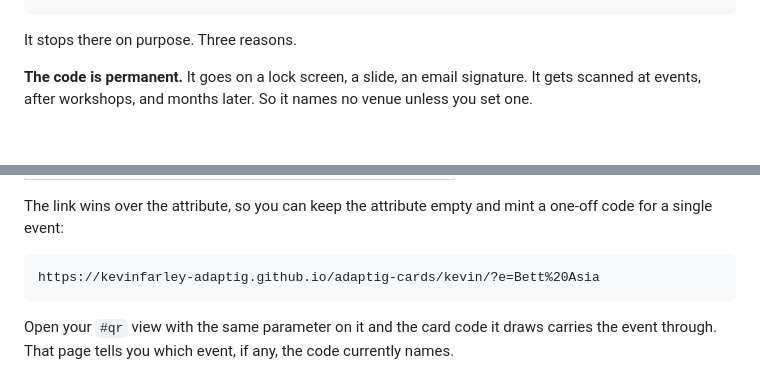
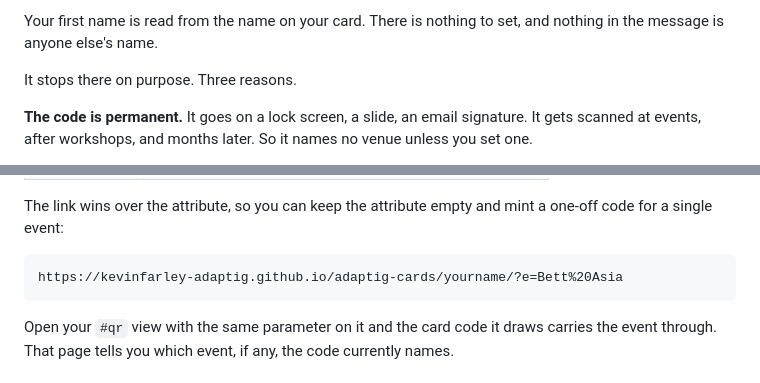
Before and after one commit to kevinfarley-adaptig/adaptig-cards, a Markdown page: README.md, 2 parts joined by grey strips. Drawn GitHub-style; blank space fills up the shorter version.

Commit message:
Stop the examples using my name

````diff
--- a/README.md
+++ b/README.md
@@ -50,4 +50,7 @@ Hi Kevin, it's
 ```
+
+Your first name is read from the name on your card. There is nothing to set,
+and nothing in the message is anyone else's name.
 
 It stops there on purpose. Three reasons.
 
@@ -96,7 +99,7 @@ The link wins over the attribute, so you can keep the attribute empty and mint a
 one-off code for a single event:
 
 ```
-https://kevinfarley-adaptig.github.io/adaptig-cards/kevin/?e=Bett%20Asia
+https://kevinfarley-adaptig.github.io/adaptig-cards/yourname/?e=Bett%20Asia
 ```
 
 Open your `#qr` view with the same parameter on it and the card code it draws
````
Also changed, not shown: other parts of README.md (+3 -3 lines).
